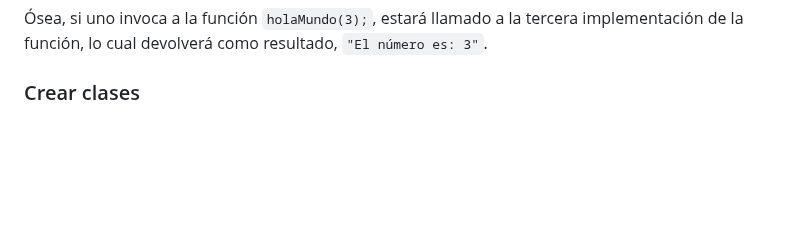
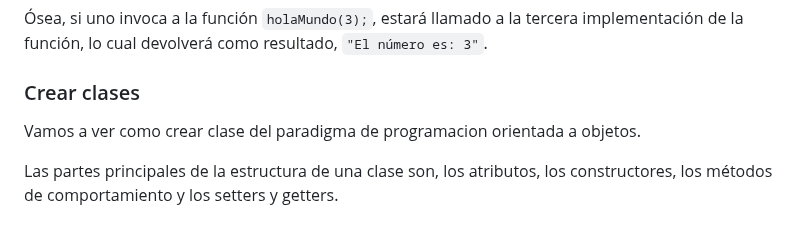
Before and after one commit to agustin1996ra/open_boot_camp, a Markdown page: java-basico/README.md, the part around the change. GitHub-like rendering; blank space fills up the shorter version.

Commit message:
clase git 3

```diff
--- a/java-basico/README.md
+++ b/java-basico/README.md
@@ -273,3 +273,8 @@ la configuración de los parámetros de entrada.
 la función, lo cual devolverá como resultado, `"El número es: 3"`.
 
 ### Crear clases
+
+Vamos a ver como crear clase del paradigma de programacion orientada a objetos.
+
+Las partes principales de la estructura de una clase son, los atributos,
+los constructores, los métodos de comportamiento y los setters y getters.
```
Also changed, not shown: Git/README.md (added, +245 -0 lines).
